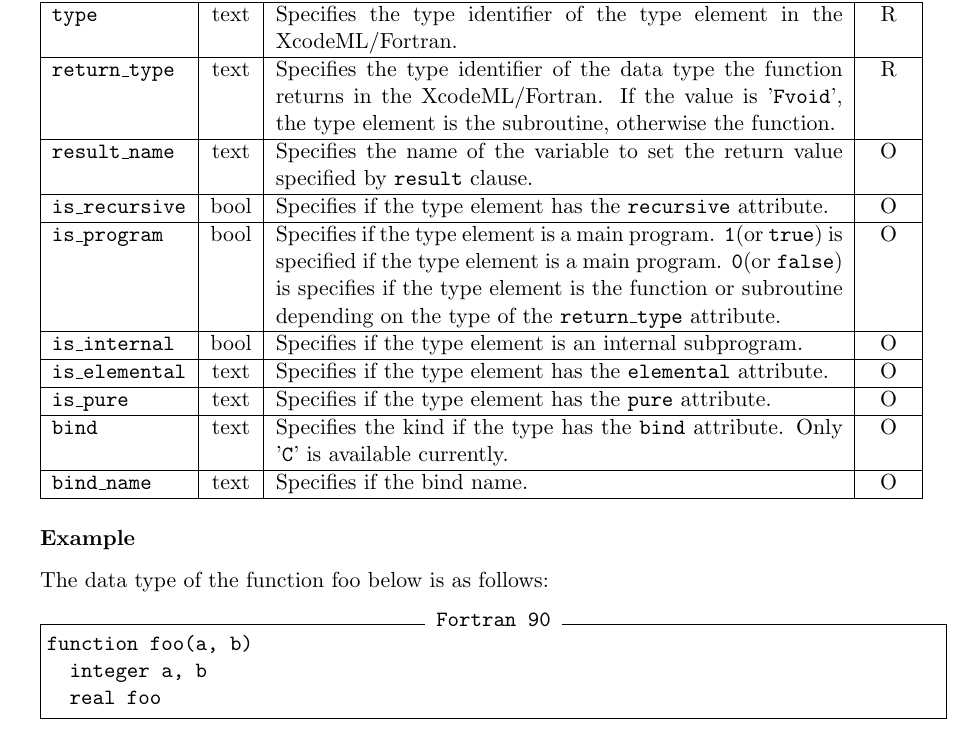
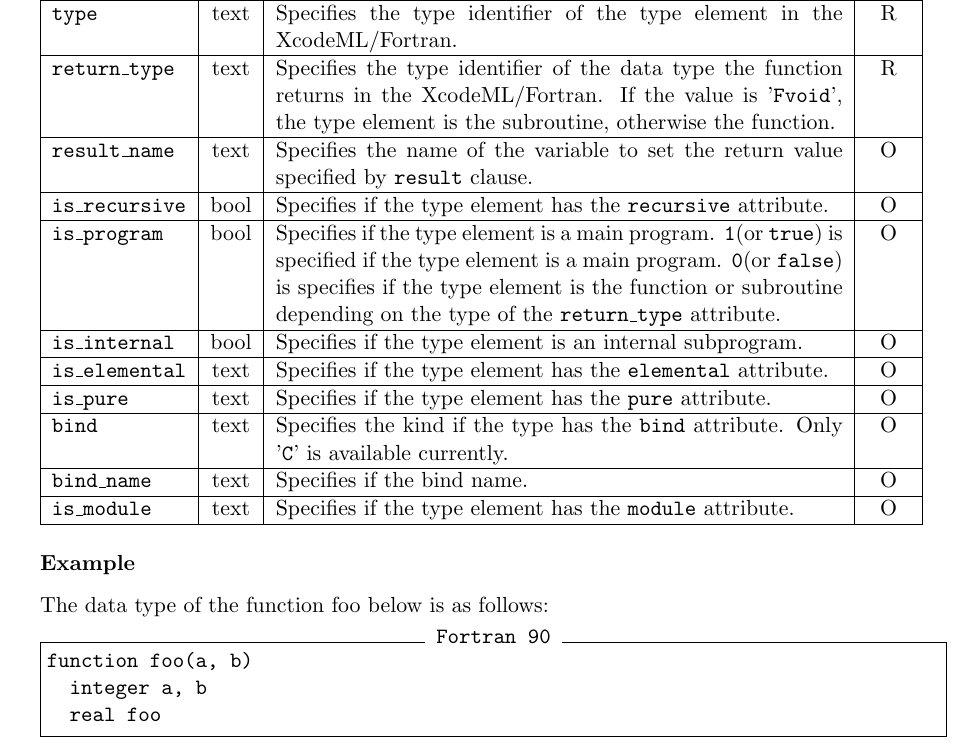
Before and after one commit to omni-compiler/XcodeML-Specification, a LaTeX document (XcodeML-F/main.tex, which reads XcodeML-F/TypeTable.tex): part of page 13 of 74, cut so that both start at the same text. Compiled offline with pdfLaTeX.

Commit message:
Add the 'is_module' attribute to FfunctionType

```diff
--- a/XcodeML-F/TypeTable.tex
+++ b/XcodeML-F/TypeTable.tex
@@ -248,6 +248,8 @@ If the value is '{\tt Fvoid}', the type element is the subroutine, otherwise the
 {Specifies the kind if the type has the {\tt bind} attribute. Only '{\tt C}' is available currently.}{O}
 \XcodeMLAttrDef{bind\_name}{text}
 {Specifies if the bind name.}{O}
+\XcodeMLAttrDef{is\_module}{text}
+{Specifies if the type element has the {\tt module} attribute.}{O}
 \end{XcodeMLAttributes}
 
 
```
